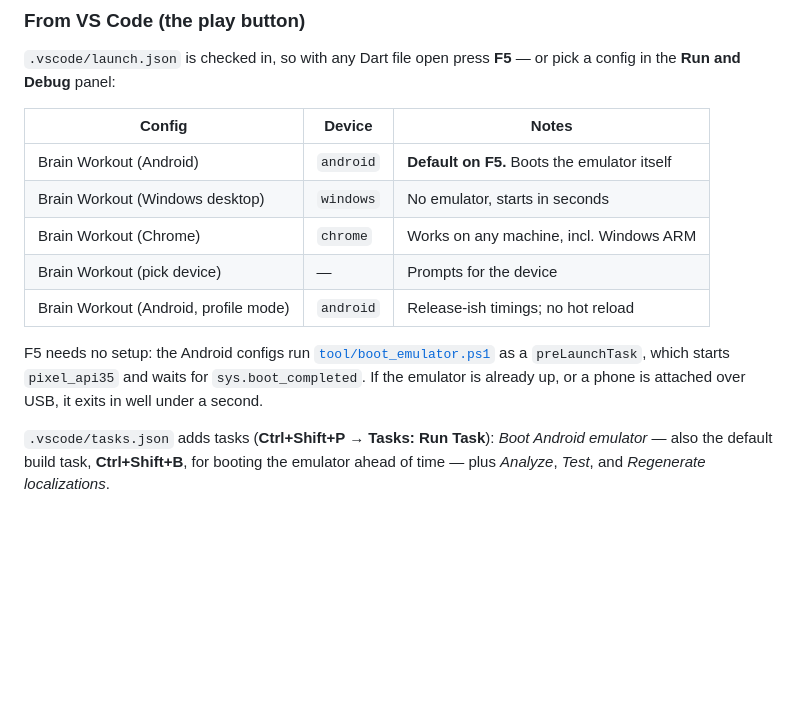
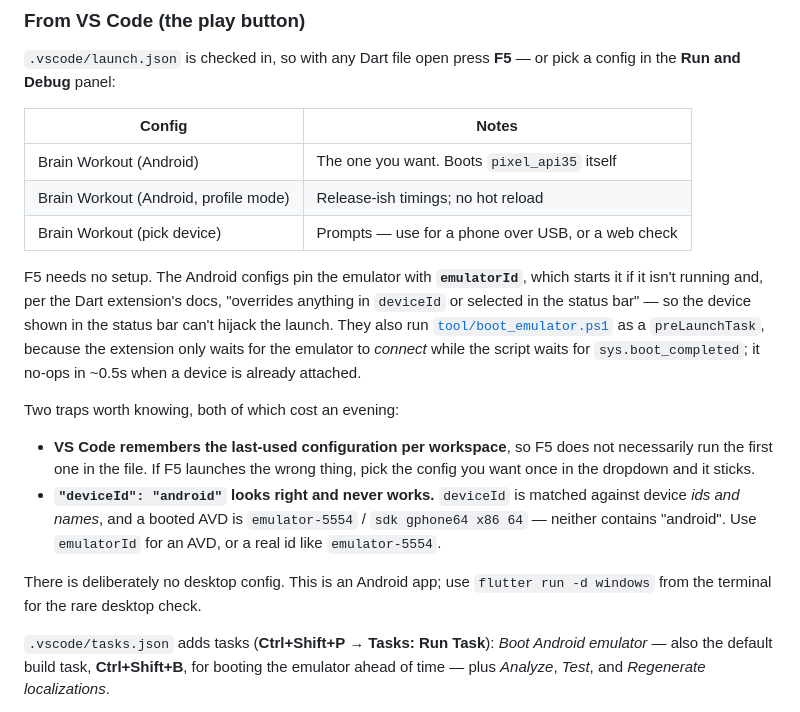
Before and after one commit to leifskje/brain-workout, a Markdown page: README.md, the part around the change. Drawn GitHub-style; blank space fills up the shorter version.

```diff
--- a/README.md
+++ b/README.md
@@ -42,18 +42,32 @@ Claude Code — that file is gitignored and machine-local).
 `.vscode/launch.json` is checked in, so with any Dart file open press **F5** —
 or pick a config in the **Run and Debug** panel:
 
-| Config | Device | Notes |
-|---|---|---|
-| Brain Workout (Android) | `android` | **Default on F5.** Boots the emulator itself |
-| Brain Workout (Windows desktop) | `windows` | No emulator, starts in seconds |
-| Brain Workout (Chrome) | `chrome` | Works on any machine, incl. Windows ARM |
-| Brain Workout (pick device) | — | Prompts for the device |
-| Brain Workout (Android, profile mode) | `android` | Release-ish timings; no hot reload |
+| Config | Notes |
+|---|---|
+| Brain Workout (Android) | The one you want. Boots `pixel_api35` itself |
+| Brain Workout (Android, profile mode) | Release-ish timings; no hot reload |
+| Brain Workout (pick device) | Prompts — use for a phone over USB, or a web check |
 
-F5 needs no setup: the Android configs run
-[`tool/boot_emulator.ps1`](tool/boot_emulator.ps1) as a `preLaunchTask`, which
-starts `pixel_api35` and waits for `sys.boot_completed`. If the emulator is
-already up, or a phone is attached over USB, it exits in well under a second.
+F5 needs no setup. The Android configs pin the emulator with **`emulatorId`**,
+which starts it if it isn't running and, per the Dart extension's docs,
+"overrides anything in `deviceId` or selected in the status bar" — so the device
+shown in the status bar can't hijack the launch. They also run
+[`tool/boot_emulator.ps1`](tool/boot_emulator.ps1) as a `preLaunchTask`, because
+the extension only waits for the emulator to *connect* while the script waits for
+`sys.boot_completed`; it no-ops in ~0.5s when a device is already attached.
+
+Two traps worth knowing, both of which cost an evening:
+
+- **VS Code remembers the last-used configuration per workspace**, so F5 does not
+  necessarily run the first one in the file. If F5 launches the wrong thing, pick
+  the config you want once in the dropdown and it sticks.
+- **`"deviceId": "android"` looks right and never works.** `deviceId` is matched
+  against device *ids and names*, and a booted AVD is `emulator-5554` /
+  `sdk gphone64 x86 64` — neither contains "android". Use `emulatorId` for an AVD,
+  or a real id like `emulator-5554`.
+
+There is deliberately no desktop config. This is an Android app; use
+`flutter run -d windows` from the terminal for the rare desktop check.
 
 `.vscode/tasks.json` adds tasks (**Ctrl+Shift+P → Tasks: Run Task**): *Boot
 Android emulator* — also the default build task, **Ctrl+Shift+B**, for booting
```
Also changed, not shown: CLAUDE.md (+20 -7 lines).
